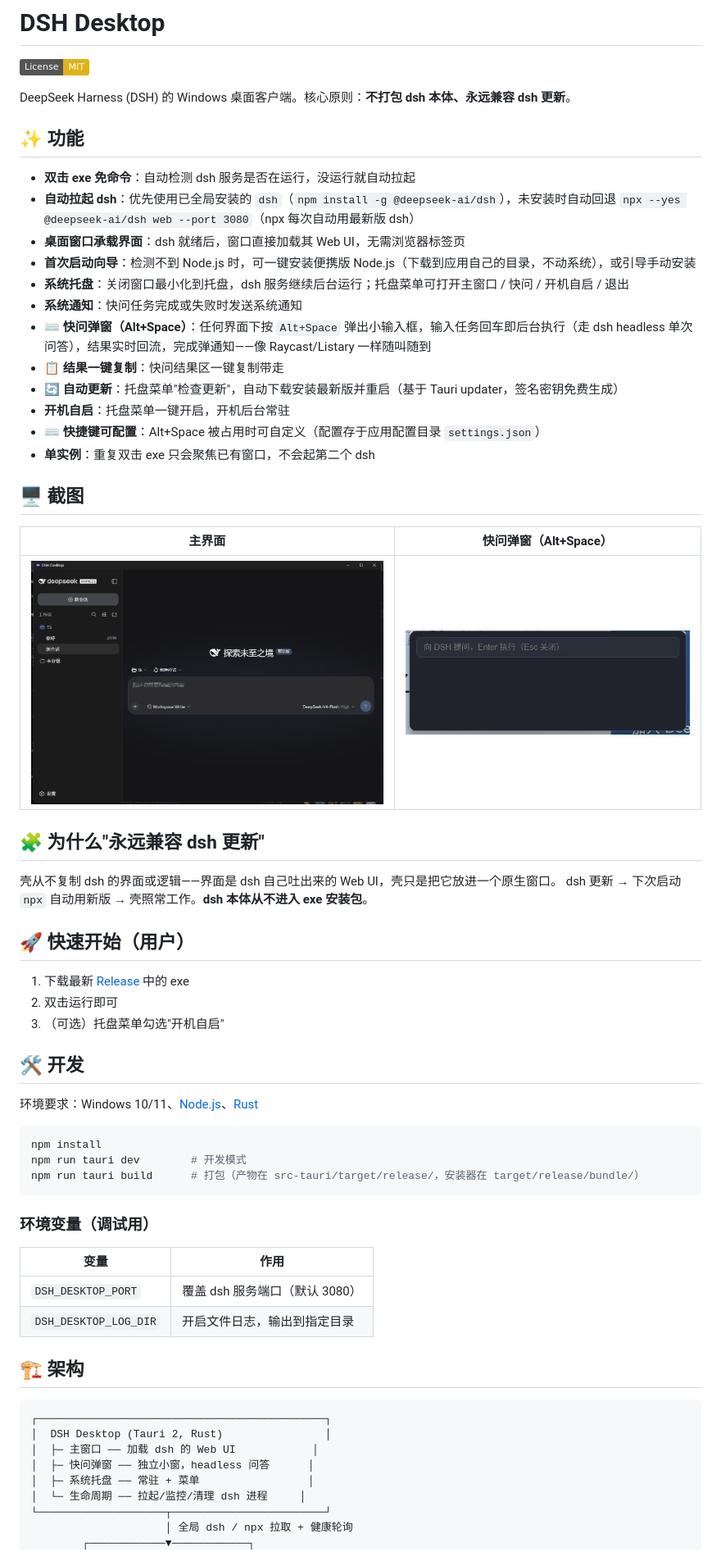
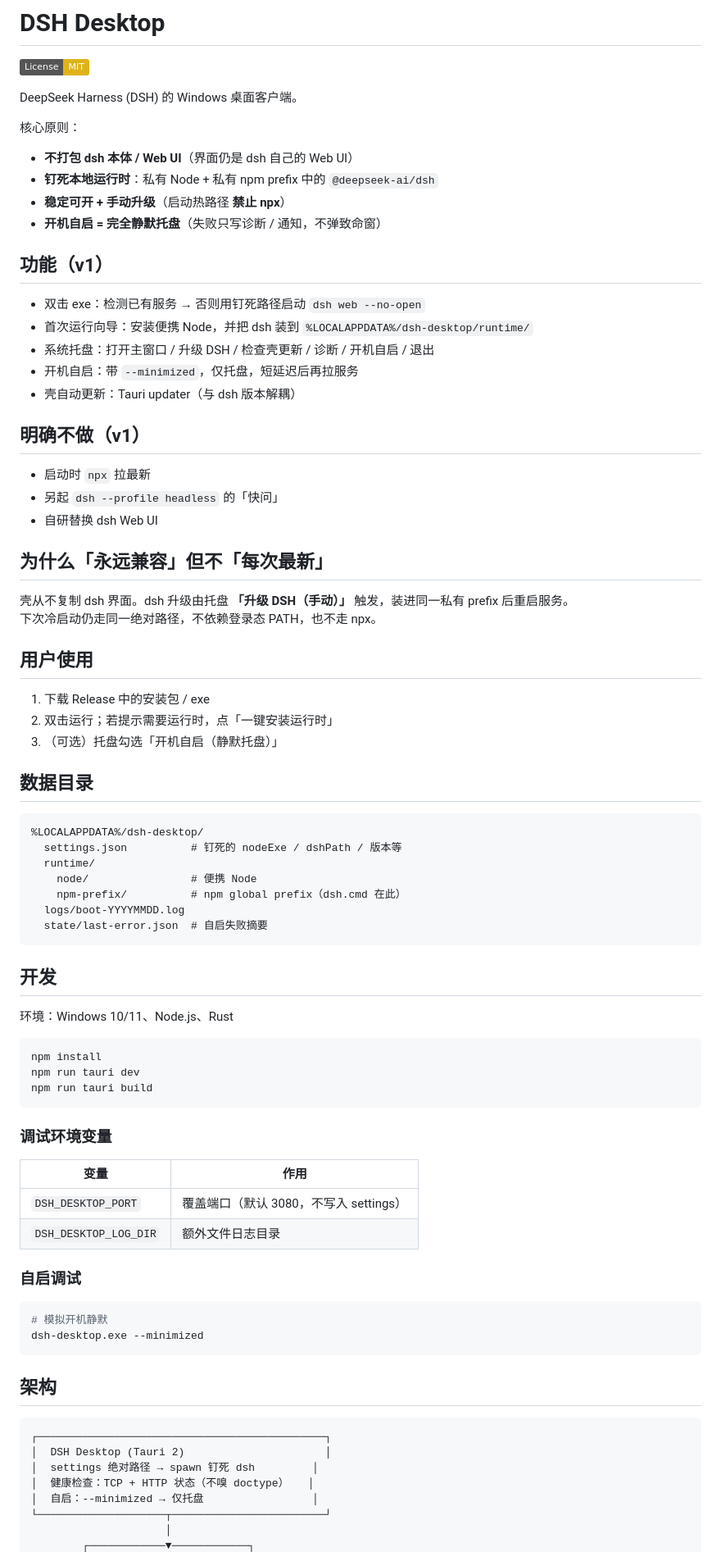
Before and after one commit to HsgtLgt/dsh-desktop, a Markdown page: README.md, the part around one of its changes. Shown at 82% size. Drawn GitHub-style; badges without logos.

````diff
--- a/README.md
+++ b/README.md
@@ -2,66 +2,84 @@
 
 [![License: MIT](https://img.shields.io/badge/License-MIT-yellow.svg)](LICENSE)
 
-DeepSeek Harness (DSH) 的 Windows 桌面客户端。核心原则：**不打包 dsh 本体、永远兼容 dsh 更新**。
+DeepSeek Harness (DSH) 的 Windows 桌面客户端。
 
-## ✨ 功能
+核心原则：
 
-- **双击 exe 免命令**：自动检测 dsh 服务是否在运行，没运行就自动拉起
-- **自动拉起 dsh**：优先使用已全局安装的 `dsh`（`npm install -g @deepseek-ai/dsh`），未安装时自动回退 `npx --yes @deepseek-ai/dsh web --port 3080`（npx 每次自动用最新版 dsh）
-- **桌面窗口承载界面**：dsh 就绪后，窗口直接加载其 Web UI，无需浏览器标签页
-- **首次启动向导**：检测不到 Node.js 时，可一键安装便携版 Node.js（下载到应用自己的目录，不动系统），或引导手动安装
-- **系统托盘**：关闭窗口最小化到托盘，dsh 服务继续后台运行；托盘菜单可打开主窗口 / 快问 / 开机自启 / 退出
-- **系统通知**：快问任务完成或失败时发送系统通知
-- **⌨️ 快问弹窗（Alt+Space）**：任何界面下按 `Alt+Space` 弹出小输入框，输入任务回车即后台执行（走 dsh headless 单次问答），结果实时回流，完成弹通知——像 Raycast/Listary 一样随叫随到
-- **📋 结果一键复制**：快问结果区一键复制带走
-- **🔄 自动更新**：托盘菜单"检查更新"，自动下载安装最新版并重启（基于 Tauri updater，签名密钥免费生成）
-- **开机自启**：托盘菜单一键开启，开机后台常驻
-- **⌨️ 快捷键可配置**：Alt+Space 被占用时可自定义（配置存于应用配置目录 `settings.json`）
-- **单实例**：重复双击 exe 只会聚焦已有窗口，不会起第二个 dsh
+- **不打包 dsh 本体 / Web UI**（界面仍是 dsh 自己的 Web UI）
+- **钉死本地运行时**：私有 Node + 私有 npm prefix 中的 `@deepseek-ai/dsh`
+- **稳定可开 + 手动升级**（启动热路径 **禁止 npx**）
+- **开机自启 = 完全静默托盘**（失败只写诊断 / 通知，不弹致命窗）
 
-## 🖥️ 截图
+## 功能（v1）
 
-| 主界面 | 快问弹窗（Alt+Space） |
-|---|---|
-| ![主界面](design/screenshot-main.png) | ![快问弹窗](design/screenshot-quickask.png) |
+- 双击 exe：检测已有服务 → 否则用钉死路径启动 `dsh web --no-open`
+- 首次运行向导：安装便携 Node，并把 dsh 装到 `%LOCALAPPDATA%/dsh-desktop/runtime/`
+- 系统托盘：打开主窗口 / 升级 DSH / 检查壳更新 / 诊断 / 开机自启 / 退出
+- 开机自启：带 `--minimized`，仅托盘，短延迟后再拉服务
+- 壳自动更新：Tauri updater（与 dsh 版本解耦）
 
-## 🧩 为什么"永远兼容 dsh 更新"
+## 明确不做（v1）
 
-壳从不复制 dsh 的界面或逻辑——界面是 dsh 自己吐出来的 Web UI，壳只是把它放进一个原生窗口。
-dsh 更新 → 下次启动 `npx` 自动用新版 → 壳照常工作。**dsh 本体从不进入 exe 安装包**。
+- 启动时 `npx` 拉最新
+- 另起 `dsh --profile headless` 的「快问」
+- 自研替换 dsh Web UI
 
-## 🚀 快速开始（用户）
+## 为什么「永远兼容」但不「每次最新」
 
-1. 下载最新 [Release](https://github.com/HsgtLgt/dsh-desktop/releases) 中的 exe
-2. 双击运行即可
-3. （可选）托盘菜单勾选"开机自启"
+壳从不复制 dsh 界面。dsh 升级由托盘 **「升级 DSH（手动）」** 触发，装进同一私有 prefix 后重启服务。
+下次冷启动仍走同一绝对路径，不依赖登录态 PATH，也不走 npx。
 
-## 🛠️ 开发
+## 用户使用
 
-环境要求：Windows 10/11、[Node.js](https://nodejs.org)、[Rust](https://rustup.rs)
+1. 下载 Release 中的安装包 / exe
+2. 双击运行；若提示需要运行时，点「一键安装运行时」
+3. （可选）托盘勾选「开机自启（静默托盘）」
+
+## 数据目录
+
+```
+%LOCALAPPDATA%/dsh-desktop/
+  settings.json          # 钉死的 nodeExe / dshPath / 版本等
+  runtime/
+    node/                # 便携 Node
+    npm-prefix/          # npm global prefix（dsh.cmd 在此）
+  logs/boot-YYYYMMDD.log
+  state/last-error.json  # 自启失败摘要
+```
+
+## 开发
+
+环境：Windows 10/11、Node.js、Rust
 
 ```bash
 npm install
-npm run tauri dev        # 开发模式
-npm run tauri build      # 打包（产物在 src-tauri/target/release/，安装器在 target/release/bundle/）
+npm run tauri dev
+npm run tauri build
 ```
 
-### 环境变量（调试用）
+### 调试环境变量
 
 | 变量 | 作用 |
 |---|---|
-| `DSH_DESKTOP_PORT` | 覆盖 dsh 服务端口（默认 3080） |
-| `DSH_DESKTOP_LOG_DIR` | 开启文件日志，输出到指定目录 |
+| `DSH_DESKTOP_PORT` | 覆盖端口（默认 3080，不写入 settings） |
+| `DSH_DESKTOP_LOG_DIR` | 额外文件日志目录 |
 
-## 🏗️ 架构
+### 自启调试
+
+```bash
+# 模拟开机静默
+dsh-desktop.exe --minimized
+```
+
+## 架构
 
 ```
 ┌─────────────────────────────────────────────┐
-│  DSH Desktop (Tauri 2, Rust)                │
-│  ├─ 主窗口 ── 加载 dsh 的 Web UI            │
-│  ├─ 快问弹窗 ── 独立小窗，headless 问答      │
-│  ├─ 系统托盘 ── 常驻 + 菜单                 │
-│  └─ 生命周期 ── 拉起/监控/清理 dsh 进程     │
+│  DSH Desktop (Tauri 2)                      │
+│  settings 绝对路径 → spawn 钉死 dsh         │
+│  健康检查：TCP + HTTP 状态（不嗅 doctype）   │
+│  自启：--minimized → 仅托盘                 │
 └────────────────────┬────────────────────────┘
-                     │ 全局 dsh / npx 拉取 + 健康轮询
+                     │
         ┌────────────▼────────────┐
````
Also changed, not shown: other parts of README.md (+10 -10 lines), .test-logs/ui.png (added), 13 other files.
